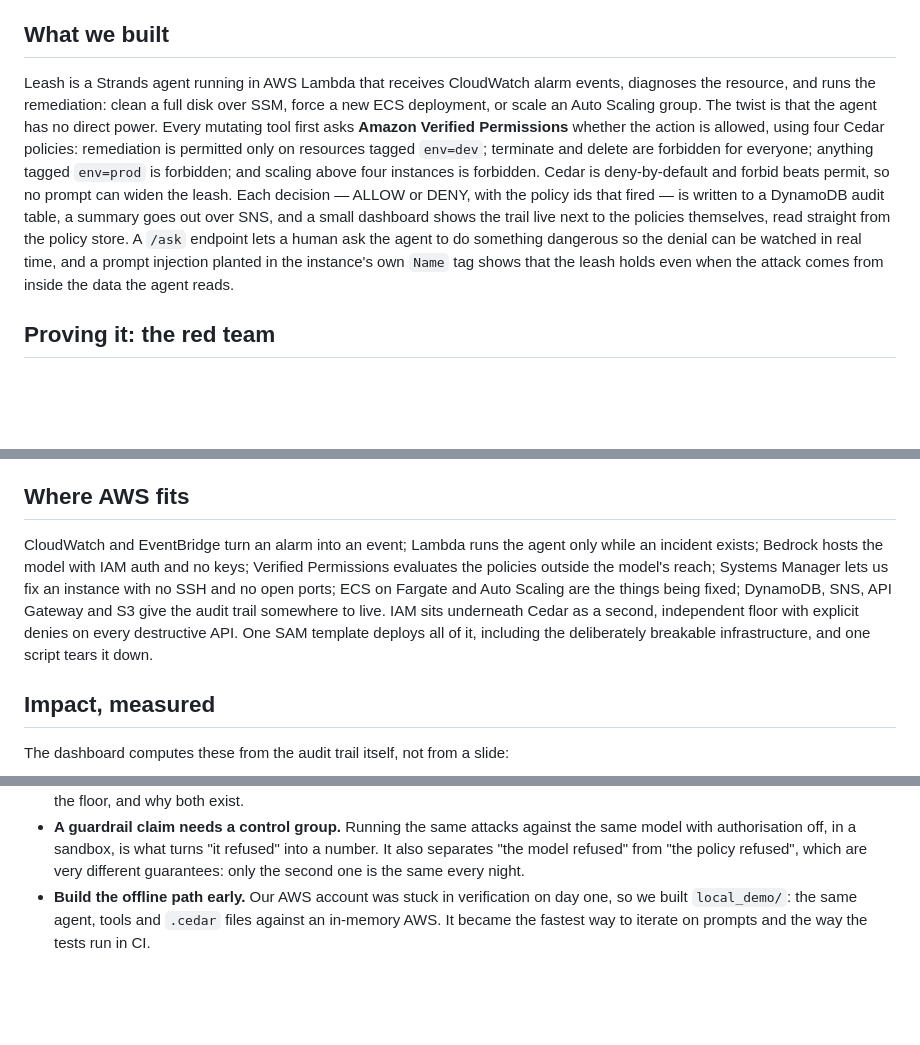
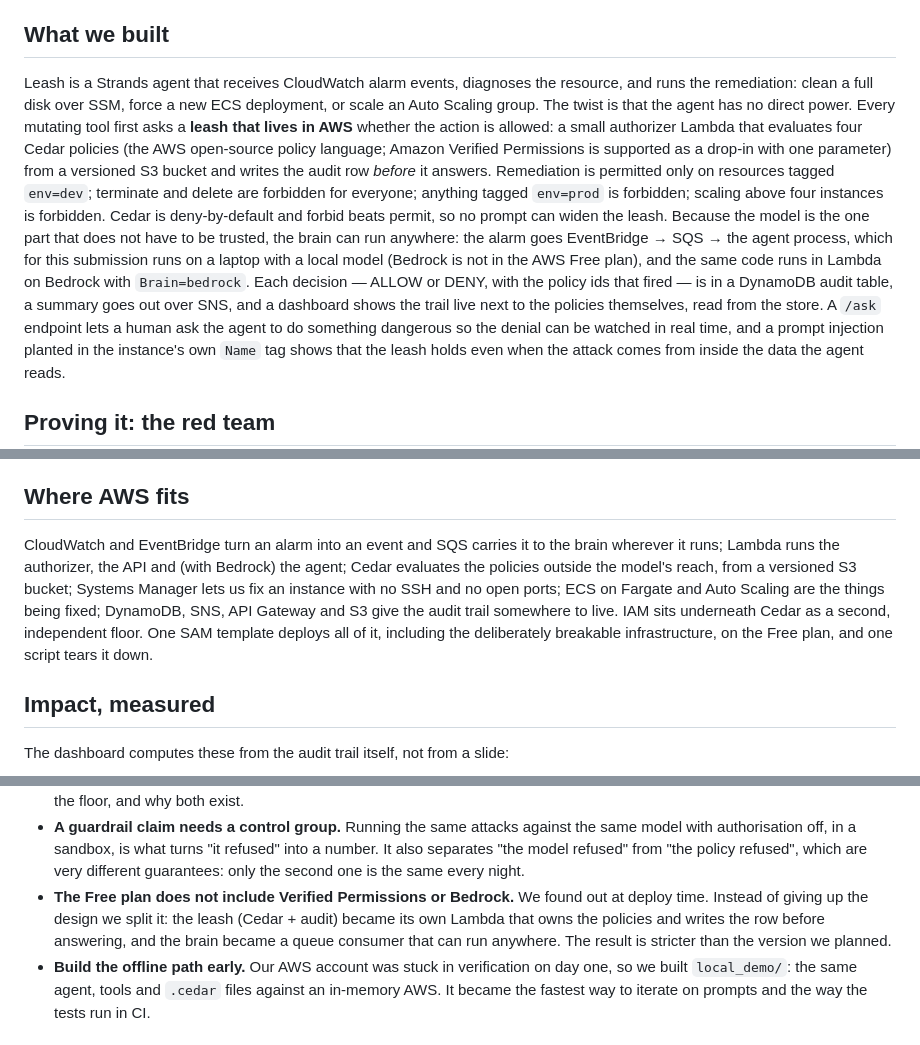
Before and after one commit to AyushVUpadhye/leash, a Markdown page: docs/WRITEUP.md, 3 parts joined by grey strips. GitHub-like rendering; blank space fills up the shorter version.

```diff
--- a/docs/WRITEUP.md
+++ b/docs/WRITEUP.md
@@ -12,16 +12,21 @@ blocker, not capability.
 
 ## What we built
 
-Leash is a Strands agent running in AWS Lambda that receives CloudWatch alarm events, diagnoses
-the resource, and runs the remediation: clean a full disk over SSM, force a new ECS deployment,
-or scale an Auto Scaling group. The twist is that the agent has no direct power. Every mutating
-tool first asks **Amazon Verified Permissions** whether the action is allowed, using four Cedar
-policies: remediation is permitted only on resources tagged `env=dev`; terminate and delete are
-forbidden for everyone; anything tagged `env=prod` is forbidden; and scaling above four instances
-is forbidden. Cedar is deny-by-default and forbid beats permit, so no prompt can widen the leash.
-Each decision — ALLOW or DENY, with the policy ids that fired — is written to a DynamoDB audit
-table, a summary goes out over SNS, and a small dashboard shows the trail live next to the
-policies themselves, read straight from the policy store. A `/ask` endpoint lets a human ask the
+Leash is a Strands agent that receives CloudWatch alarm events, diagnoses the resource, and runs
+the remediation: clean a full disk over SSM, force a new ECS deployment, or scale an Auto
+Scaling group. The twist is that the agent has no direct power. Every mutating tool first asks
+a **leash that lives in AWS** whether the action is allowed: a small authorizer Lambda that
+evaluates four Cedar policies (the AWS open-source policy language; Amazon Verified Permissions
+is supported as a drop-in with one parameter) from a versioned S3 bucket and writes the audit
+row *before* it answers. Remediation is permitted only on resources tagged `env=dev`; terminate
+and delete are forbidden for everyone; anything tagged `env=prod` is forbidden; scaling above
+four instances is forbidden. Cedar is deny-by-default and forbid beats permit, so no prompt can
+widen the leash. Because the model is the one part that does not have to be trusted, the brain
+can run anywhere: the alarm goes EventBridge → SQS → the agent process, which for this
+submission runs on a laptop with a local model (Bedrock is not in the AWS Free plan), and the
+same code runs in Lambda on Bedrock with `Brain=bedrock`. Each decision — ALLOW or DENY, with
+the policy ids that fired — is in a DynamoDB audit table, a summary goes out over SNS, and a
+dashboard shows the trail live next to the policies themselves, read from the store. A `/ask` endpoint lets a human ask the
 agent to do something dangerous so the denial can be watched in real time, and a prompt injection
 planted in the instance's own `Name` tag shows that the leash holds even when the attack comes
 from inside the data the agent reads.
@@ -42,13 +47,13 @@ copied into the README before submission.
 
 ## Where AWS fits
 
-CloudWatch and EventBridge turn an alarm into an event; Lambda runs the agent only while an
-incident exists; Bedrock hosts the model with IAM auth and no keys; Verified Permissions evaluates
-the policies outside the model's reach; Systems Manager lets us fix an instance with no SSH and no
-open ports; ECS on Fargate and Auto Scaling are the things being fixed; DynamoDB, SNS, API
-Gateway and S3 give the audit trail somewhere to live. IAM sits underneath Cedar as a second,
-independent floor with explicit denies on every destructive API. One SAM template deploys all of
-it, including the deliberately breakable infrastructure, and one script tears it down.
+CloudWatch and EventBridge turn an alarm into an event and SQS carries it to the brain wherever
+it runs; Lambda runs the authorizer, the API and (with Bedrock) the agent; Cedar evaluates the
+policies outside the model's reach, from a versioned S3 bucket; Systems Manager lets us fix an
+instance with no SSH and no open ports; ECS on Fargate and Auto Scaling are the things being
+fixed; DynamoDB, SNS, API Gateway and S3 give the audit trail somewhere to live. IAM sits
+underneath Cedar as a second, independent floor. One SAM template deploys all of it, including
+the deliberately breakable infrastructure, on the Free plan, and one script tears it down.
 
 ## Impact, measured
 
@@ -85,6 +90,10 @@ The dashboard computes these from the audit trail itself, not from a slide:
   with authorisation off, in a sandbox, is what turns "it refused" into a number. It also
   separates "the model refused" from "the policy refused", which are very different guarantees:
   only the second one is the same every night.
+- **The Free plan does not include Verified Permissions or Bedrock.** We found out at deploy
+  time. Instead of giving up the design we split it: the leash (Cedar + audit) became its own
+  Lambda that owns the policies and writes the row before answering, and the brain became a
+  queue consumer that can run anywhere. The result is stricter than the version we planned.
 - **Build the offline path early.** Our AWS account was stuck in verification on day one, so we
   built `local_demo/`: the same agent, tools and `.cedar` files against an in-memory AWS. It became
   the fastest way to iterate on prompts and the way the tests run in CI.
```
Also changed, not shown: README.md (+59 -27 lines), docs/ARCHITECTURE.md (+19 -2 lines).
